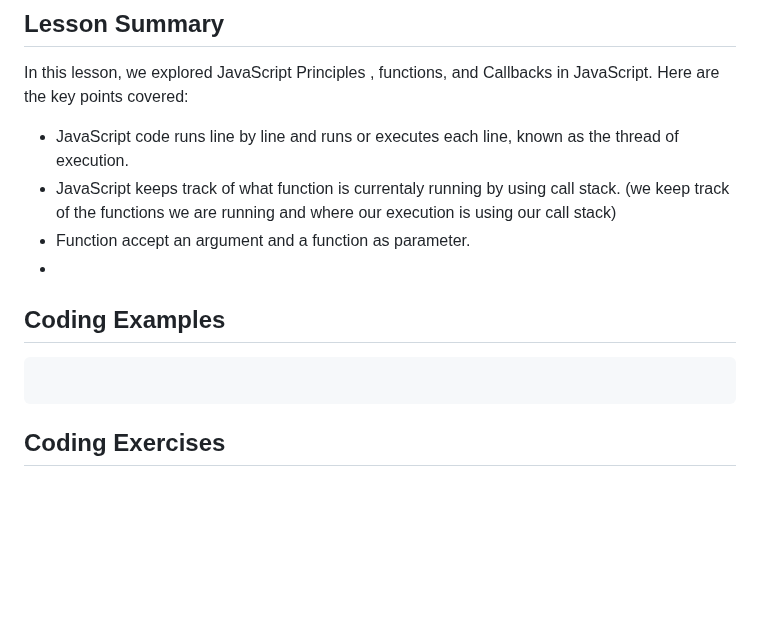
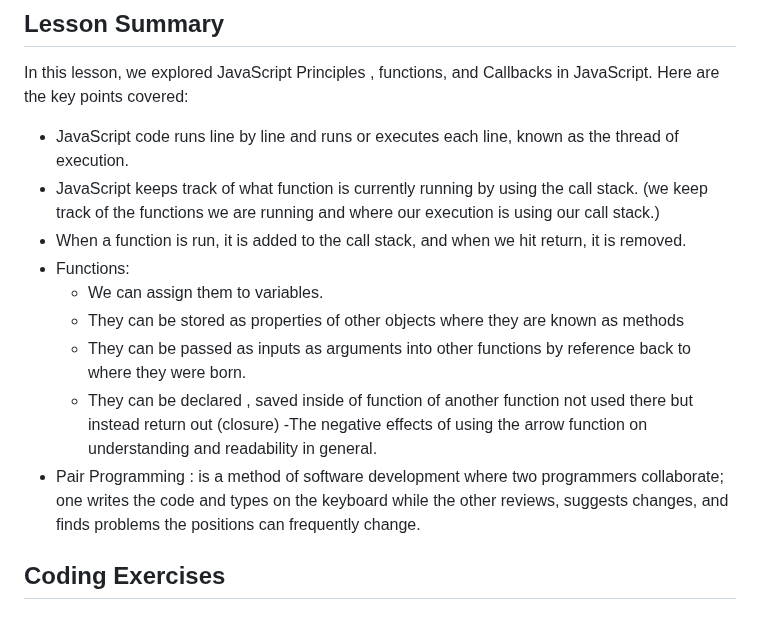
Before and after one commit to IsraaMShtayeh/Learning-Sprint-, a Markdown page: Day7.md, the part around the change. Rendered like a GitHub page; blank space fills up the shorter version.

````diff
--- a/Day7.md
+++ b/Day7.md
@@ -7,16 +7,17 @@ This README file summarizes the JavaScript lesson on JavaScript Principles, Func
 
 In this lesson, we explored JavaScript Principles , functions, and Callbacks in JavaScript. Here are the key points covered:
 - JavaScript code runs line by line and runs or executes each line, known as the thread of execution.
-- JavaScript keeps track of what function is currentaly running by using call stack.
-  (we keep track of the functions we are running and where our execution is using our call stack)
-- Function accept an argument and a function as parameter.
--
+- JavaScript keeps track of what function is currently running by using the call stack.
+  (we keep track of the functions we are running and where our execution is using our call stack.)
+- When a function is run, it is added to the call stack, and when we hit return, it is removed.
+- Functions:
+   - We can assign them to variables.
+   - They can be stored as properties of other objects where they are known as methods
+   - They can be passed as inputs as arguments into other functions by reference back to where they were born.
+   - They can be declared , saved inside of function of another function not used there but instead return out (closure)
+-The negative effects of using the arrow function on understanding and readability in general.
+- Pair Programming : is a method of software development where two programmers collaborate; one writes the code and types on the keyboard while the other reviews, suggests changes, and finds problems the positions can frequently change.
 
-
-## Coding Examples
-
-```javascript
-```
 
 
 ## Coding Exercises
````
